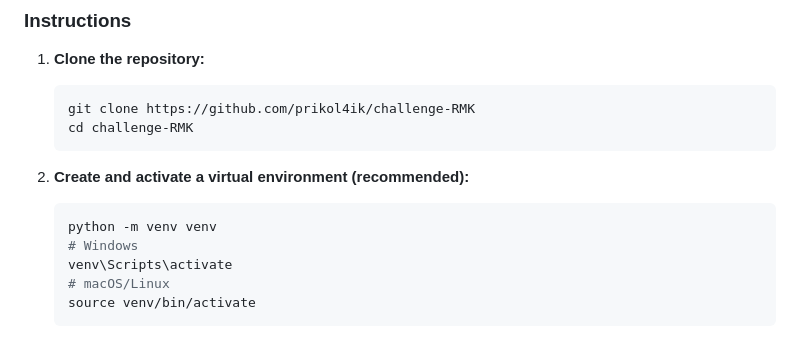
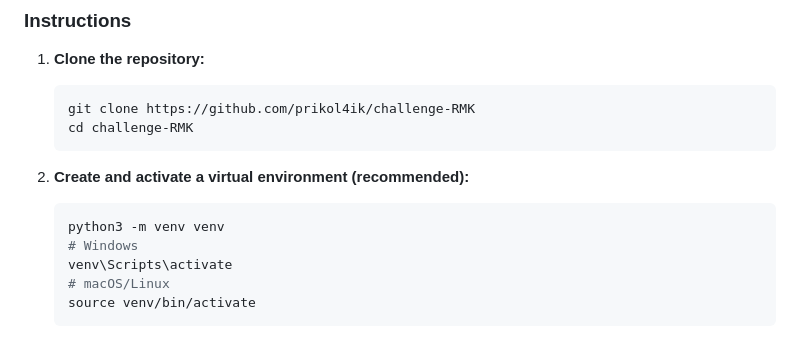
Before and after one commit to prikol4ik/challenge-RMK, a Markdown page: README.md, the part around the change. GitHub-like rendering.

````diff
--- a/README.md
+++ b/README.md
@@ -61,7 +61,7 @@ The application uses data in the GTFS (General Transit Feed Specification) forma
 
 2.  **Create and activate a virtual environment (recommended):**
     ```bash
-    python -m venv venv
+    python3 -m venv venv
     # Windows
     venv\Scripts\activate
     # macOS/Linux
````
